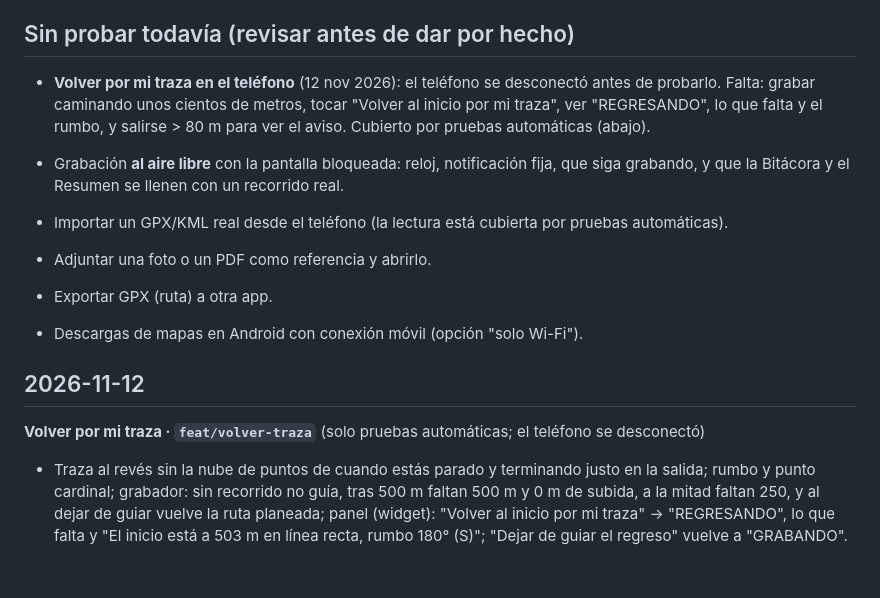
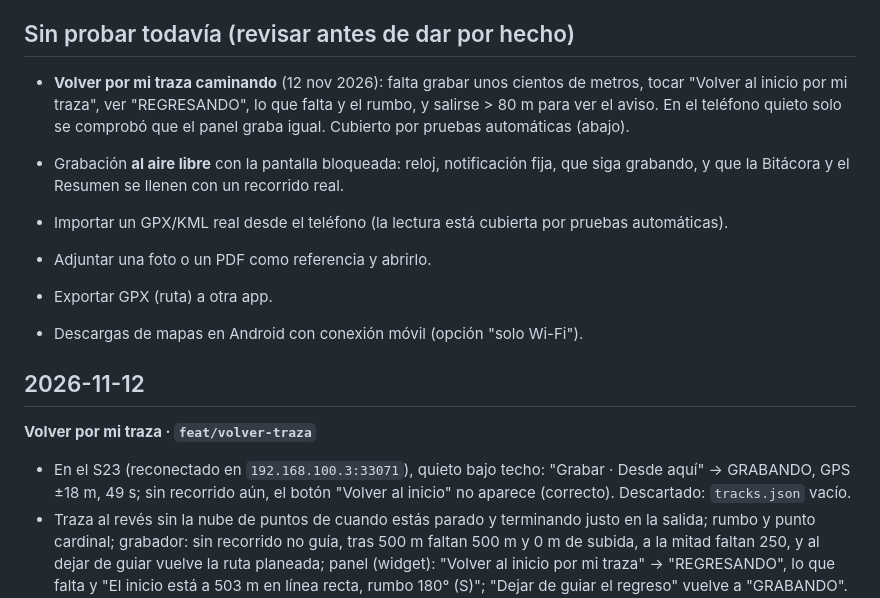
Before and after one commit to MARK-126/cresta, a Markdown page: docs/contexto/pruebas.md, the part around the change. GitHub-like rendering; blank space fills up the shorter version.

Commit message:
Contexto: volver por mi traza revisado en el teléfono (quieto)
Co-Authored-By: Claude Opus 5.5 <noreply@anthropic.com>

```diff
--- a/docs/contexto/pruebas.md
+++ b/docs/contexto/pruebas.md
@@ -6,9 +6,9 @@ Teléfono de pruebas: Samsung Galaxy S23 Ultra (SM-S918B), Android 16, salvo que
 
 ## Sin probar todavía (revisar antes de dar por hecho)
 
-- **Volver por mi traza en el teléfono** (12 nov 2026): el teléfono se desconectó antes de probarlo. Falta: grabar
-  caminando unos cientos de metros, tocar "Volver al inicio por mi traza", ver "REGRESANDO", lo que falta y el rumbo, y
-  salirse > 80 m para ver el aviso. Cubierto por pruebas automáticas (abajo).
+- **Volver por mi traza caminando** (12 nov 2026): falta grabar unos cientos de metros, tocar "Volver al inicio por mi
+  traza", ver "REGRESANDO", lo que falta y el rumbo, y salirse > 80 m para ver el aviso. En el teléfono quieto solo se
+  comprobó que el panel graba igual. Cubierto por pruebas automáticas (abajo).
 
 - Grabación **al aire libre** con la pantalla bloqueada: reloj, notificación fija, que siga grabando,
   y que la Bitácora y el Resumen se llenen con un recorrido real.
@@ -19,7 +19,9 @@ Teléfono de pruebas: Samsung Galaxy S23 Ultra (SM-S918B), Android 16, salvo que
 
 ## 2026-11-12
 
-**Volver por mi traza · `feat/volver-traza`** (solo pruebas automáticas; el teléfono se desconectó)
+**Volver por mi traza · `feat/volver-traza`**
+- En el S23 (reconectado en `192.168.100.3:33071`), quieto bajo techo: "Grabar · Desde aquí" → GRABANDO, GPS ±18 m,
+  49 s; sin recorrido aún, el botón "Volver al inicio" no aparece (correcto). Descartado: `tracks.json` vacío.
 - Traza al revés sin la nube de puntos de cuando estás parado y terminando justo en la salida; rumbo y punto cardinal;
   grabador: sin recorrido no guía, tras 500 m faltan 500 m y 0 m de subida, a la mitad faltan 250, y al dejar de guiar
   vuelve la ruta planeada; panel (widget): "Volver al inicio por mi traza" → "REGRESANDO", lo que falta y "El inicio
```
